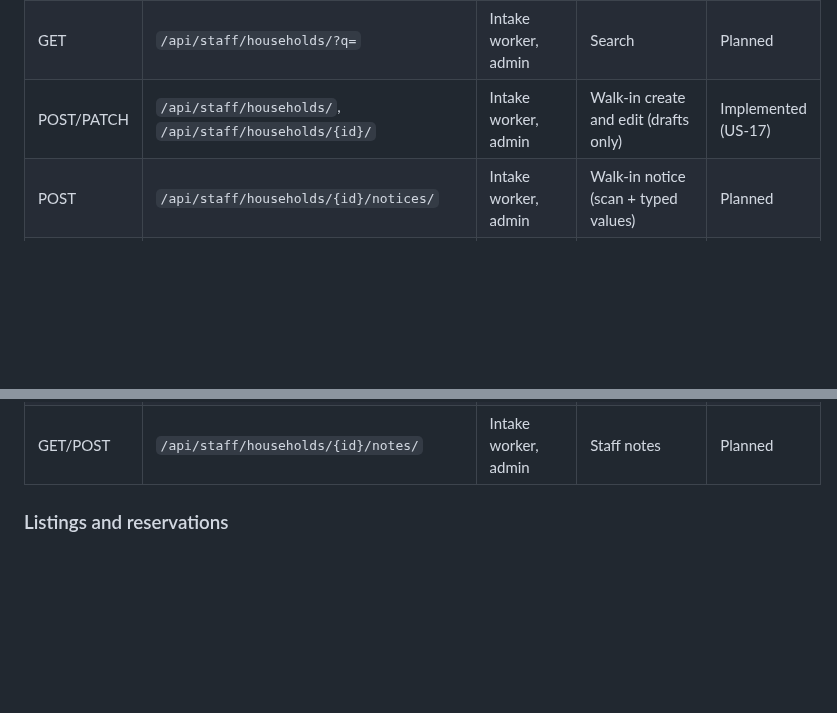
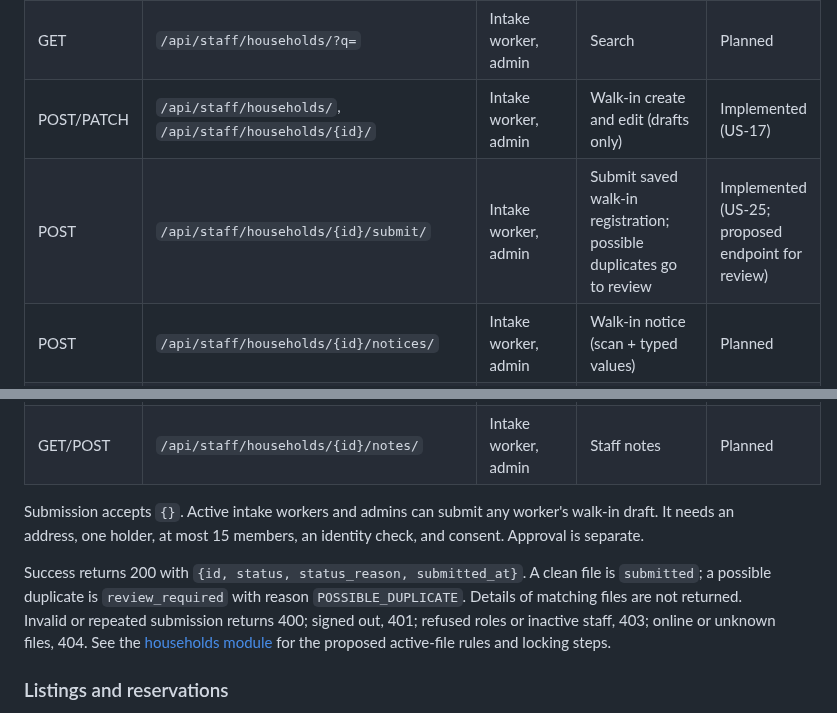
Before and after one commit to B-A-D-R-SL/iris, a Markdown page: docs/03-design/api.md, 2 parts joined by grey strips. Drawn GitHub-style; blank space fills up the shorter version.

Commit message:
T-03.25.2 docs(api): describe walk-in submission

```diff
--- a/docs/03-design/api.md
+++ b/docs/03-design/api.md
@@ -153,12 +153,25 @@ US-13 staff screens exist.
 | POST       | `/api/households/me/renewal/`                           | Beneficiary          | Start a renewal                                   | Planned |
 | GET        | `/api/staff/households/?q=`                             | Intake worker, admin | Search                                            | Planned |
 | POST/PATCH | `/api/staff/households/`, `/api/staff/households/{id}/` | Intake worker, admin | Walk-in create and edit (drafts only)             | Implemented (US-17) |
+| POST       | `/api/staff/households/{id}/submit/`                    | Intake worker, admin | Submit saved walk-in registration; possible duplicates go to review | Implemented (US-25; proposed endpoint for review) |
 | POST       | `/api/staff/households/{id}/notices/`                   | Intake worker, admin | Walk-in notice (scan + typed values)              | Planned |
 | POST       | `/api/staff/households/{id}/approve/`                   | Intake worker, admin | Approve a walk-in (eligibility runs)              | Planned |
 | GET        | `/api/staff/households/{id}/`                           | Intake worker, admin | Household page (fields per role)                  | Partly: walk-in draft read for resuming (US-17) |
 | GET        | `/api/staff/notices/{id}/file/`                         | Intake worker, admin | Signed URL valid 5 minutes (audited)              | Planned |
 | POST       | `/api/staff/households/{id}/suspend/`, `/reactivate/`   | Admin                | With `reason`                                     | Planned |
 | GET/POST   | `/api/staff/households/{id}/notes/`                     | Intake worker, admin | Staff notes                                       | Planned |
+
+Submission accepts `{}`. Active intake workers and admins can submit any
+worker's walk-in draft. It needs an address, one holder, at most 15 members,
+an identity check, and consent. Approval is separate.
+
+Success returns 200 with `{id, status, status_reason, submitted_at}`. A clean file
+is `submitted`; a possible duplicate is `review_required` with reason
+`POSSIBLE_DUPLICATE`. Details of matching files are not returned.
+Invalid or repeated submission returns 400; signed out, 401; refused roles or
+inactive staff, 403; online or unknown files, 404. See the
+[households module](../../backend/modules/households/README.md) for the proposed
+active-file rules and locking steps.
 
 ### Listings and reservations
 
```
